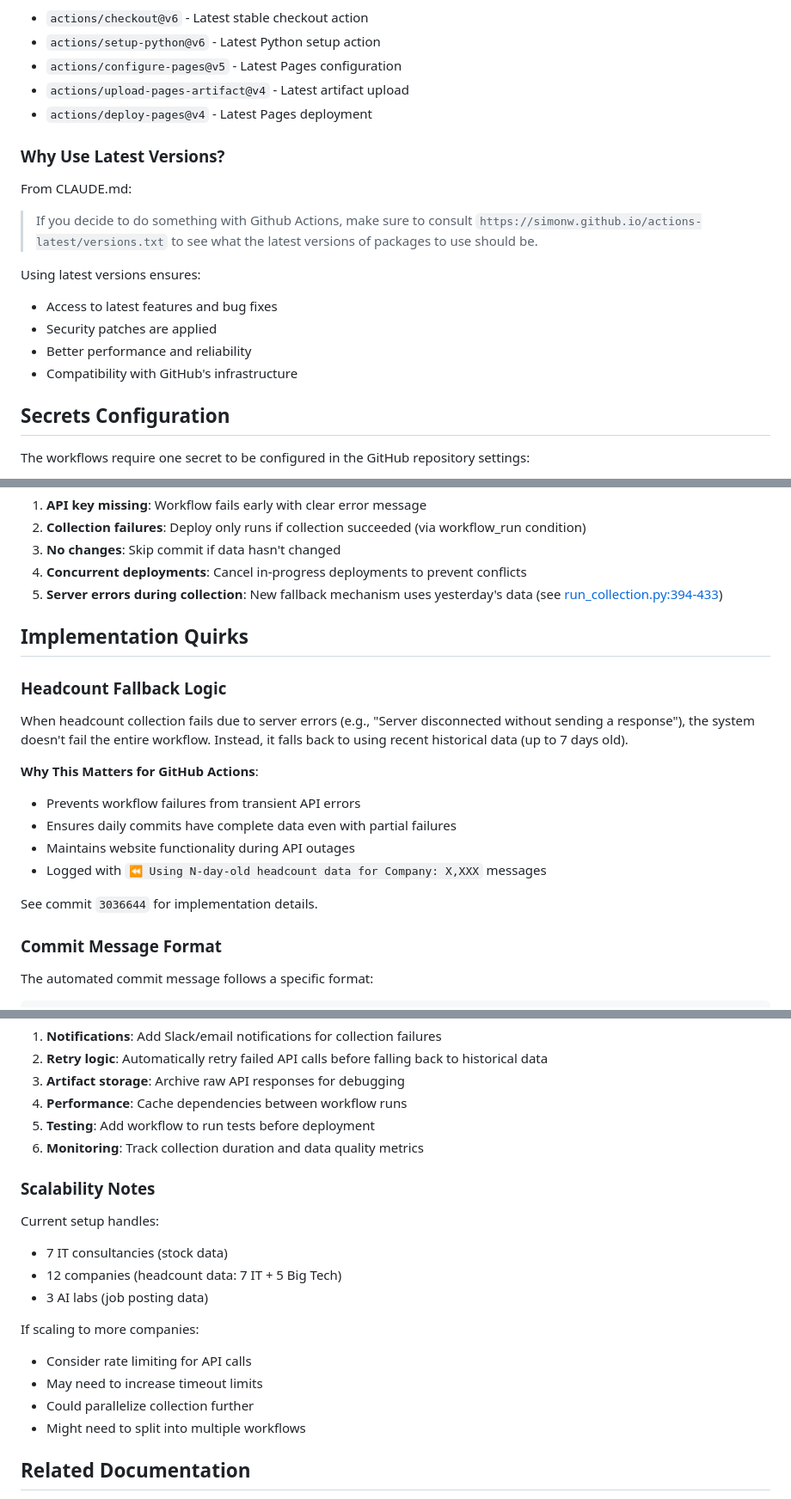
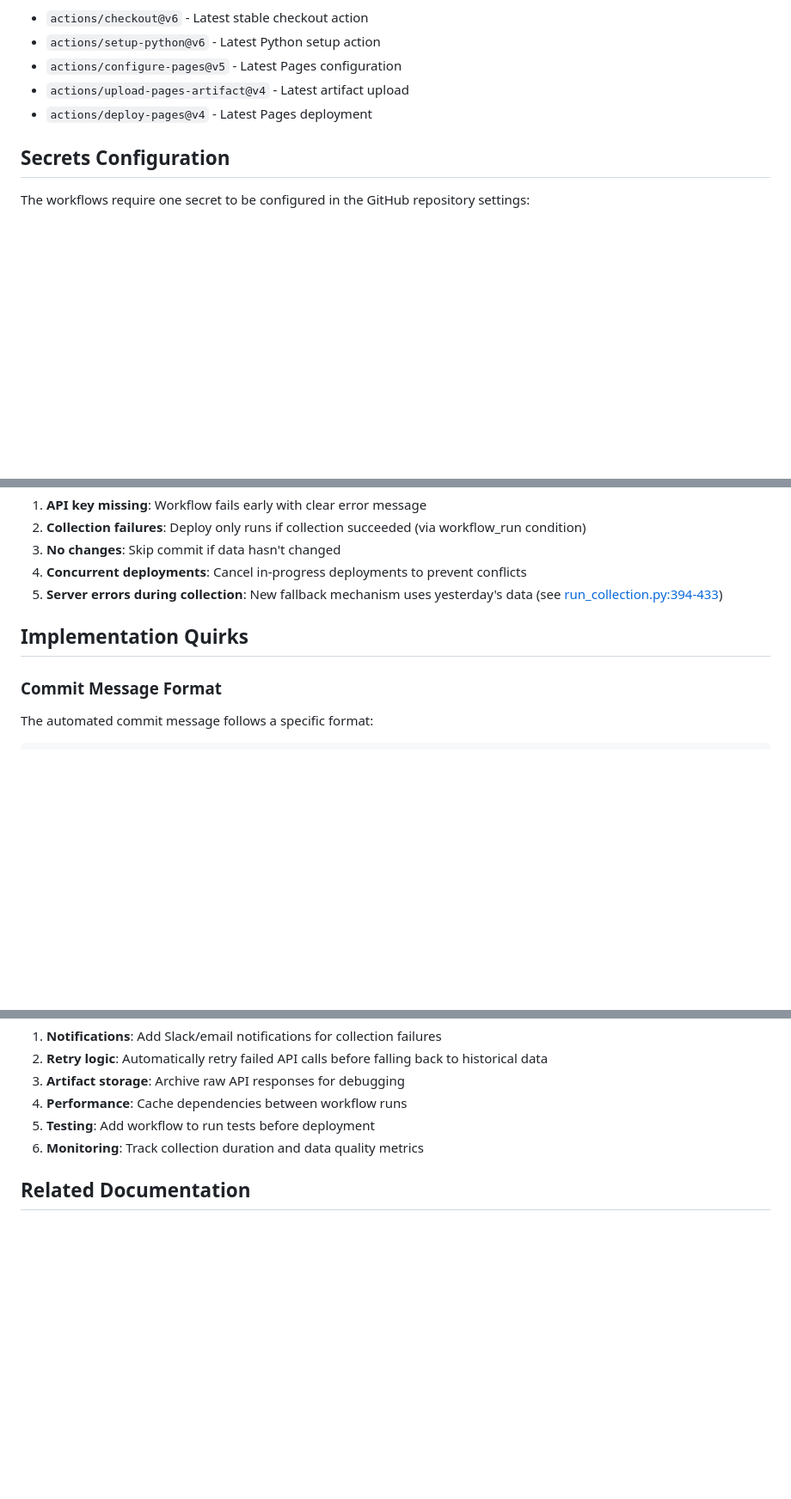
Before and after one commit to alechewitt/aredevscooked, a Markdown page: docs/GITHUB_ACTIONS.md, 3 parts joined by grey strips. Shown at 86% size. Drawn GitHub-style; blank space fills up the shorter version.

Commit message:
docs: trim GitHub Actions documentation
Removed three verbose sections to make the documentation more concise:
- "Why Use Latest Versions?" section
- "Headcount Fallback Logic" section
- "Scalability Notes" section

Reduced from 412 to 376 lines while maintaining all essential information.

🤖 Generated with [Claude Code](https://claude.com/claude-code)

Co-Authored-By: Claude Sonnet 4.5 <noreply@anthropic.com>

```diff
--- a/docs/GITHUB_ACTIONS.md
+++ b/docs/GITHUB_ACTIONS.md
@@ -253,17 +253,6 @@ The project uses the latest versions of GitHub Actions as specified in [Simon Wi
 - `actions/upload-pages-artifact@v4` - Latest artifact upload
 - `actions/deploy-pages@v4` - Latest Pages deployment
 
-### Why Use Latest Versions?
-
-From CLAUDE.md:
-> If you decide to do something with Github Actions, make sure to consult `https://simonw.github.io/actions-latest/versions.txt` to see what the latest versions of packages to use should be.
-
-Using latest versions ensures:
-- Access to latest features and bug fixes
-- Security patches are applied
-- Better performance and reliability
-- Compatibility with GitHub's infrastructure
-
 ## Secrets Configuration
 
 The workflows require one secret to be configured in the GitHub repository settings:
@@ -351,18 +340,6 @@ This is useful for:
 
 ## Implementation Quirks
 
-### Headcount Fallback Logic
-
-When headcount collection fails due to server errors (e.g., "Server disconnected without sending a response"), the system doesn't fail the entire workflow. Instead, it falls back to using recent historical data (up to 7 days old).
-
-**Why This Matters for GitHub Actions**:
-- Prevents workflow failures from transient API errors
-- Ensures daily commits have complete data even with partial failures
-- Maintains website functionality during API outages
-- Logged with `⏪ Using N-day-old headcount data for Company: X,XXX` messages
-
-See commit `3036644` for implementation details.
-
 ### Commit Message Format
 
 The automated commit message follows a specific format:
@@ -392,19 +369,6 @@ This format:
 5. **Testing**: Add workflow to run tests before deployment
 6. **Monitoring**: Track collection duration and data quality metrics
 
-### Scalability Notes
-
-Current setup handles:
-- 7 IT consultancies (stock data)
-- 12 companies (headcount data: 7 IT + 5 Big Tech)
-- 3 AI labs (job posting data)
-
-If scaling to more companies:
-- Consider rate limiting for API calls
-- May need to increase timeout limits
-- Could parallelize collection further
-- Might need to split into multiple workflows
-
 ## Related Documentation
 
 - [GEMINI_API.md](GEMINI_API.md) - Details on Gemini API usage
```
